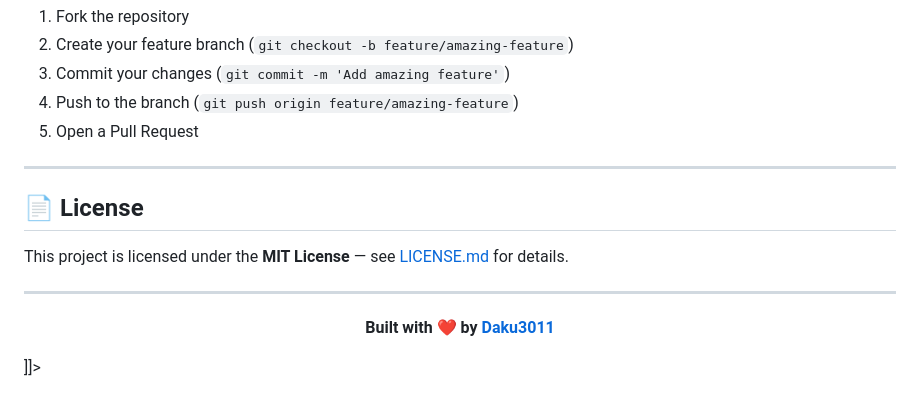
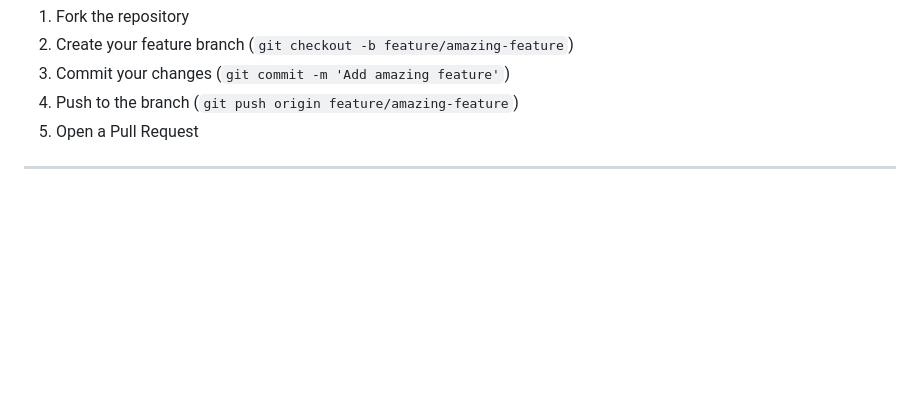
Before and after one commit to Daku3011/Auto-Attendance-System-ASP.NET, a Markdown page: readme.md, the part around one of its changes. Rendered like a GitHub page; blank space fills up the shorter version.

Commit message:
feat: rename `README.md` to `readme.md` and reduce its content to a single line.

```diff
--- a/readme.md
+++ b/readme.md
@@ -188,16 +186,3 @@ Contributions are welcome! Please open an issue first to discuss what you'd like
 5. Open a Pull Request
 
 ---
-
-## 📄 License
-
-This project is licensed under the **MIT License** — see [LICENSE.md](LICENSE.md) for details.
-
----
-
-<div align="center">
-
-**Built with ❤️ by [Daku3011](https://github.com/Daku3011)**
-
-</div>
-]]>
```
Also changed, not shown: other parts of readme.md (+0 -2 lines), README.md (deleted, +0 -97 lines).
